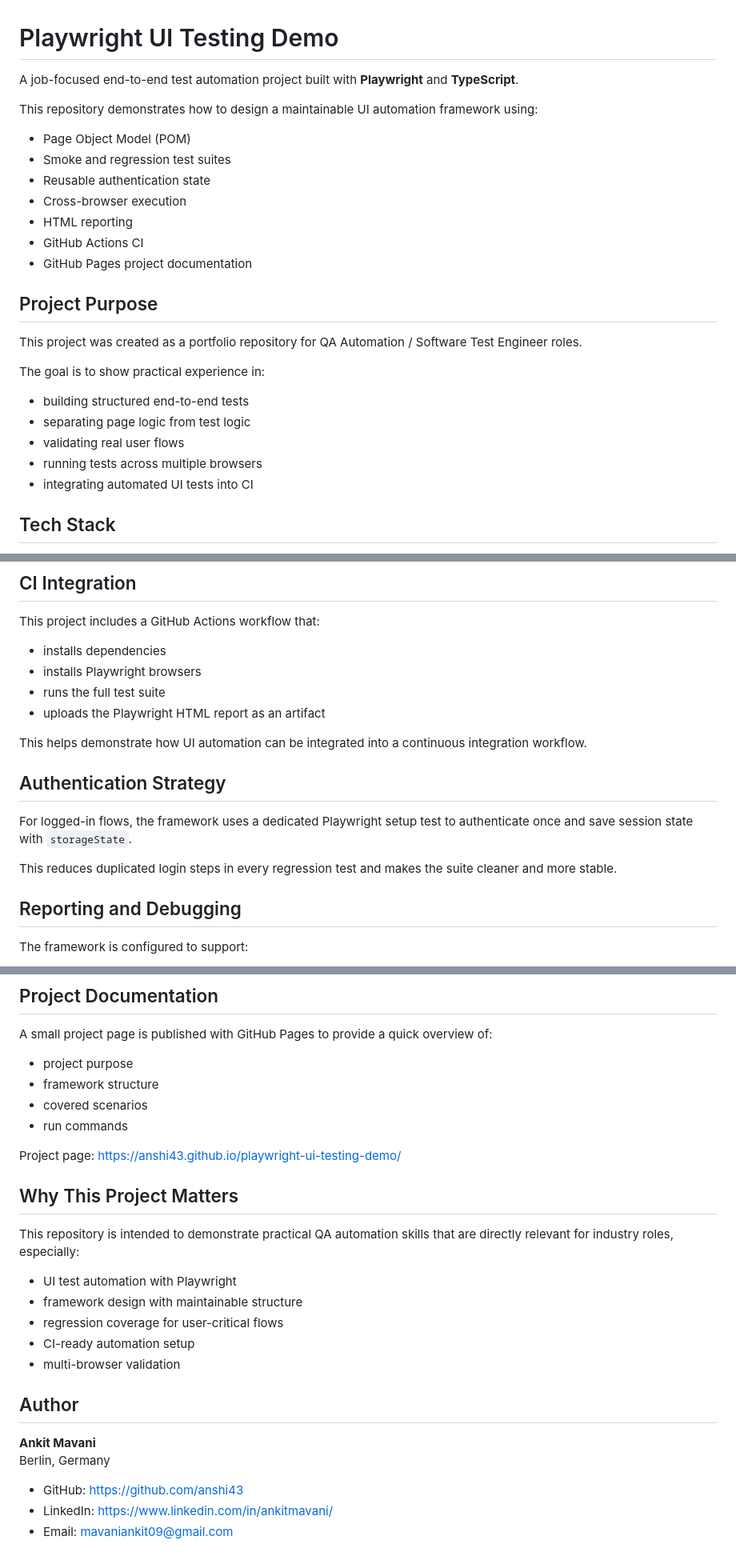
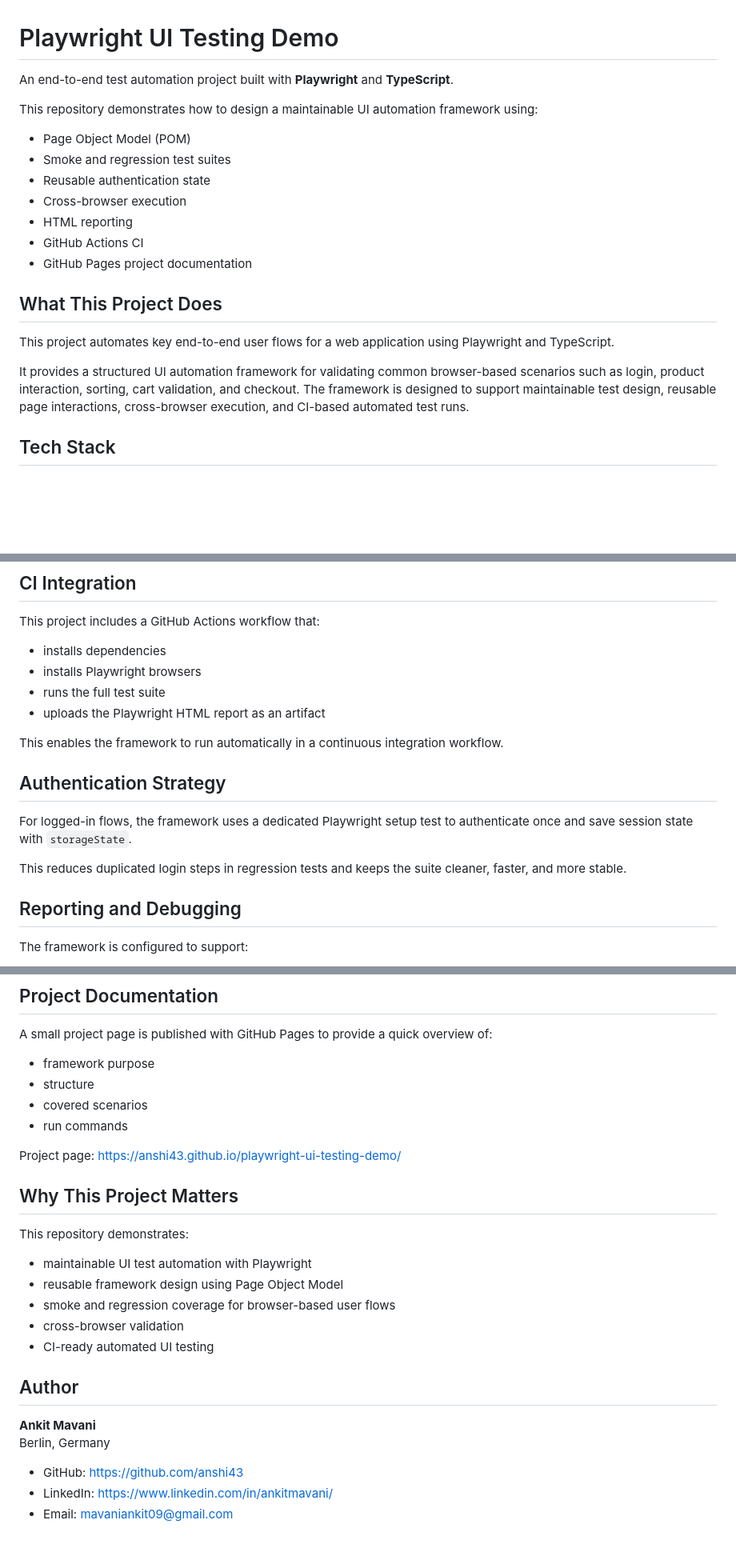
Before and after one commit to anshi43/playwright-ui-testing-demo, a Markdown page: README.md, 3 parts joined by grey strips. Shown at 80% size. Rendered like a GitHub page; blank space fills up the shorter version.

Commit message:
Revise README for improved clarity and formatting
Updated project descriptions and links for clarity and consistency.

```diff
--- a/README.md
+++ b/README.md
@@ -1,6 +1,6 @@
 # Playwright UI Testing Demo
 
-A job-focused end-to-end test automation project built with **Playwright** and **TypeScript**.
+An end-to-end test automation project built with **Playwright** and **TypeScript**.
 
 This repository demonstrates how to design a maintainable UI automation framework using:
 - Page Object Model (POM)
@@ -11,16 +11,11 @@ This repository demonstrates how to design a maintainable UI automation framewor
 - GitHub Actions CI
 - GitHub Pages project documentation
 
-## Project Purpose
+## What This Project Does
 
-This project was created as a portfolio repository for QA Automation / Software Test Engineer roles.
+This project automates key end-to-end user flows for a web application using Playwright and TypeScript.
 
-The goal is to show practical experience in:
-- building structured end-to-end tests
-- separating page logic from test logic
-- validating real user flows
-- running tests across multiple browsers
-- integrating automated UI tests into CI
+It provides a structured UI automation framework for validating common browser-based scenarios such as login, product interaction, sorting, cart validation, and checkout. The framework is designed to support maintainable test design, reusable page interactions, cross-browser execution, and CI-based automated test runs.
 
 ## Tech Stack
 
@@ -152,13 +147,13 @@ This project includes a GitHub Actions workflow that:
 - runs the full test suite
 - uploads the Playwright HTML report as an artifact
 
-This helps demonstrate how UI automation can be integrated into a continuous integration workflow.
+This enables the framework to run automatically in a continuous integration workflow.
 
 ## Authentication Strategy
 
 For logged-in flows, the framework uses a dedicated Playwright setup test to authenticate once and save session state with `storageState`.
 
-This reduces duplicated login steps in every regression test and makes the suite cleaner and more stable.
+This reduces duplicated login steps in regression tests and keeps the suite cleaner, faster, and more stable.
 
 ## Reporting and Debugging
 
@@ -173,27 +168,27 @@ These features help investigate flaky or failing tests more efficiently.
 ## Project Documentation
 
 A small project page is published with GitHub Pages to provide a quick overview of:
-- project purpose
-- framework structure
+- framework purpose
+- structure
 - covered scenarios
 - run commands
 
-Project page: https://anshi43.github.io/playwright-ui-testing-demo/
+Project page: [https://anshi43.github.io/playwright-ui-testing-demo/](https://anshi43.github.io/playwright-ui-testing-demo/)
 
 ## Why This Project Matters
 
-This repository is intended to demonstrate practical QA automation skills that are directly relevant for industry roles, especially:
-- UI test automation with Playwright
-- framework design with maintainable structure
-- regression coverage for user-critical flows
-- CI-ready automation setup
-- multi-browser validation
+This repository demonstrates:
+- maintainable UI test automation with Playwright
+- reusable framework design using Page Object Model
+- smoke and regression coverage for browser-based user flows
+- cross-browser validation
+- CI-ready automated UI testing
 
 ## Author
 
 **Ankit Mavani**
 Berlin, Germany
 
-- GitHub: https://github.com/anshi43
-- LinkedIn: https://www.linkedin.com/in/ankitmavani/
-- Email: mavaniankit09@gmail.com
+- GitHub: [https://github.com/anshi43](https://github.com/anshi43)
+- LinkedIn: [https://www.linkedin.com/in/ankitmavani/](https://www.linkedin.com/in/ankitmavani/)
+- Email: [mavaniankit09@gmail.com](mailto:mavaniankit09@gmail.com)
```
Also changed, not shown: other parts of README.md (+1 -1 lines).
